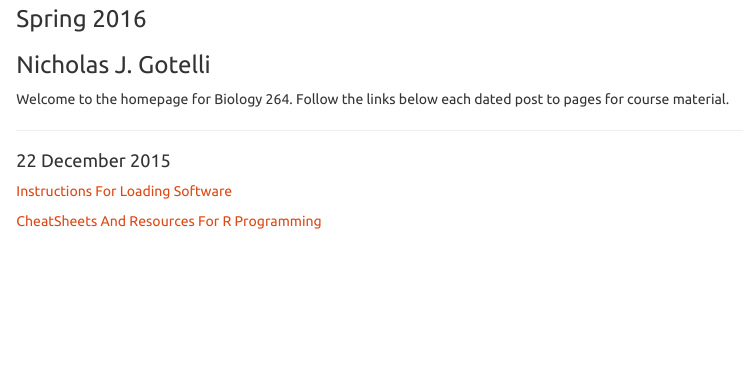
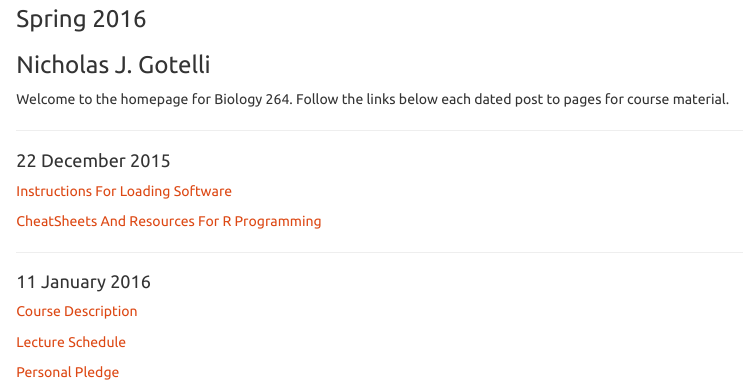
Before and after one commit to GotelliLab/Bio264, an R Markdown document (index.Rmd): the page in a window 1100 px wide, from 70 px down. The pictures show the output file index.html that the author committed with the source, opened offline.

Commit message:
Built link to course materials

```diff
--- a/index.Rmd
+++ b/index.Rmd
@@ -20,3 +20,12 @@ Welcome to the homepage for Biology 264. Follow the links below each dated post
 [CheatSheets And Resources For R Programming](Dec22/CheatSheets.html)
 
 ****
+
+#### 11 January 2016
+[Course Description](CourseMaterials/CourseDescription.pdf)
+
+[Lecture Schedule](CourseMaterials/LectureSchedule.pdf)
+
+[Personal Pledge](CourseMaterials/PersonalPledge.pdf)
+
+****
```
Also changed, not shown: CourseMaterials/LectureSchedule.pdf, index.html.
